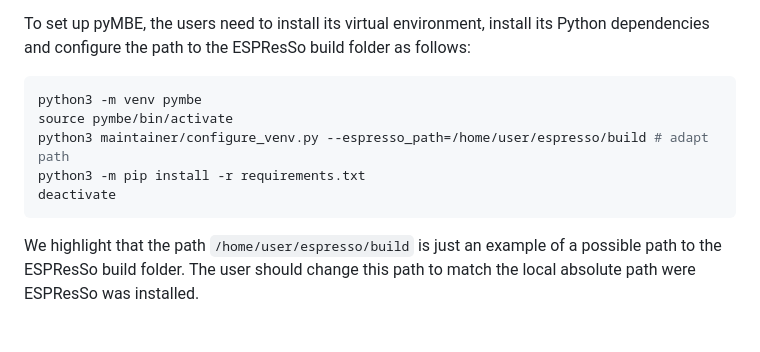
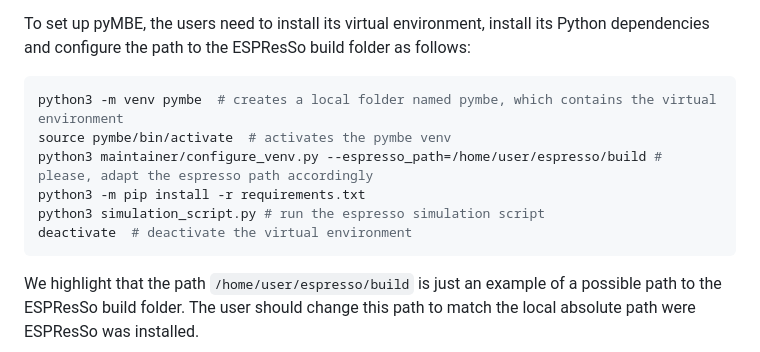
Before and after one commit to pyMBE-dev/pyMBE, a Markdown page: README.md, the part around the change. GitHub-like rendering; blank space fills up the shorter version.

Commit message:
added some explanatory comments to README.md

````diff
--- a/README.md
+++ b/README.md
@@ -63,11 +63,12 @@ sudo apt install python3-venv
 To set up pyMBE, the users need to install its virtual environment, install its Python dependencies and configure the path to the ESPResSo build folder as follows:
 
 ```sh
-python3 -m venv pymbe
-source pymbe/bin/activate
-python3 maintainer/configure_venv.py --espresso_path=/home/user/espresso/build # adapt path
+python3 -m venv pymbe  # creates a local folder named pymbe, which contains the virtual environment
+source pymbe/bin/activate  # activates the pymbe venv
+python3 maintainer/configure_venv.py --espresso_path=/home/user/espresso/build # please, adapt the espresso path accordingly
 python3 -m pip install -r requirements.txt
-deactivate
+python3 simulation_script.py # run the espresso simulation script
+deactivate  # deactivate the virtual environment
 ```
 
 We highlight that the path `/home/user/espresso/build` is just an example of a possible
````
